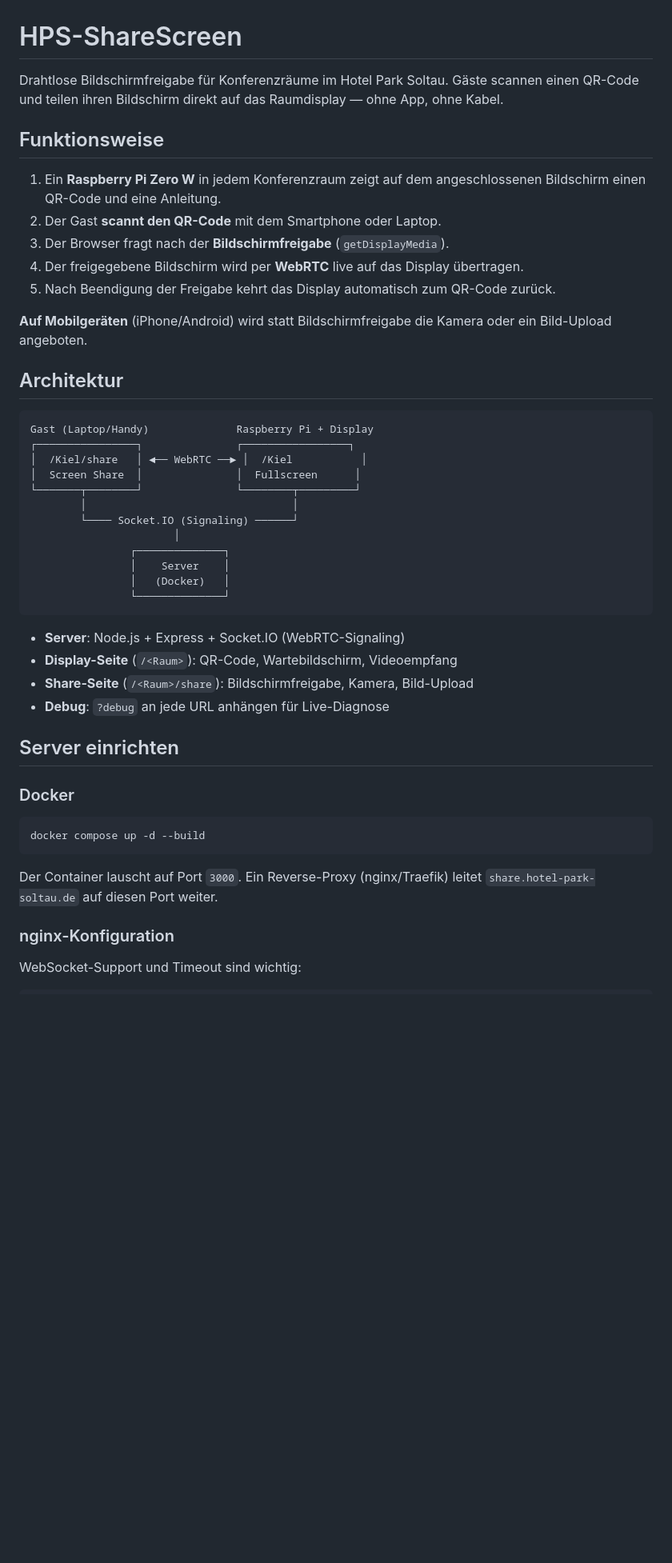
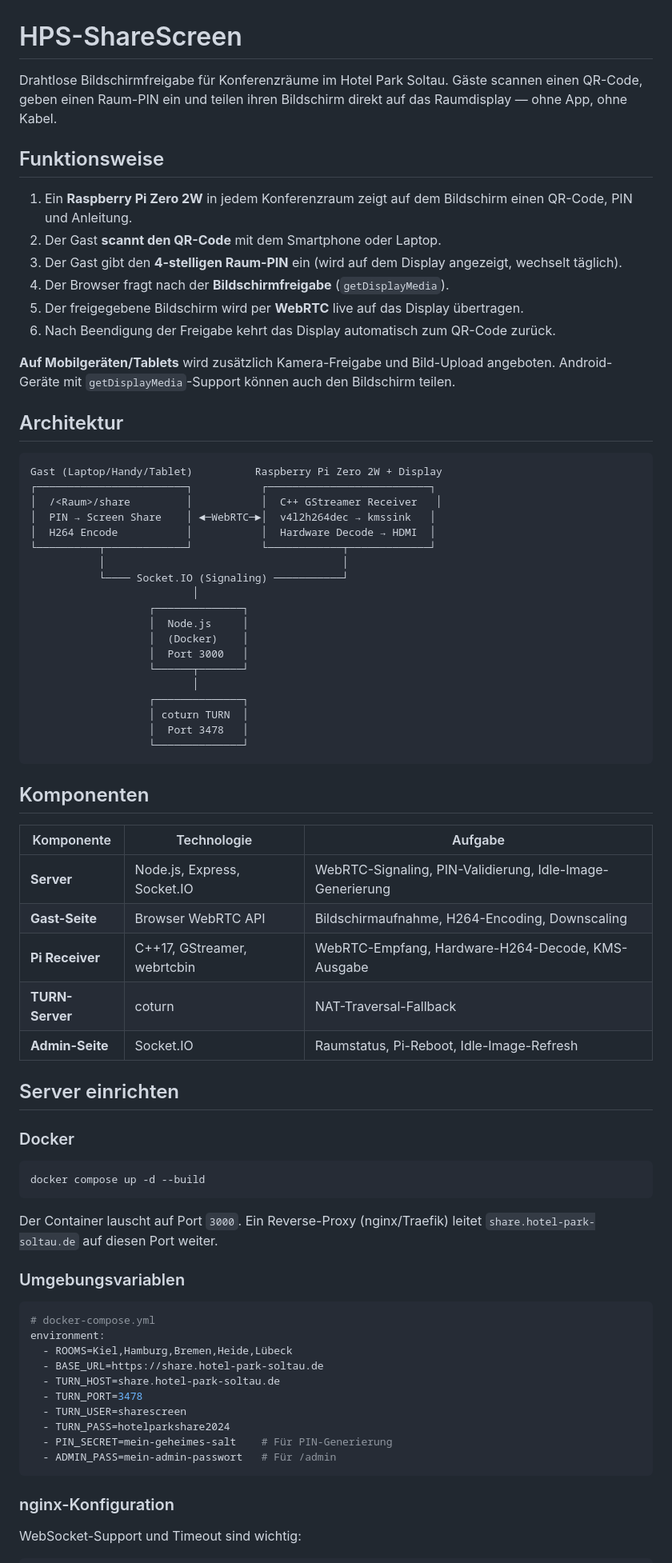
Before and after one commit to nored/HPS-Sharescreen, a Markdown page: README.md, the part around one of its changes. Shown at 80% size. GitHub-like rendering; blank space fills up the shorter version.

````diff
--- a/README.md
+++ b/README.md
@@ -1,38 +1,51 @@
 # HPS-ShareScreen
 
-Drahtlose Bildschirmfreigabe für Konferenzräume im Hotel Park Soltau. Gäste scannen einen QR-Code und teilen ihren Bildschirm direkt auf das Raumdisplay — ohne App, ohne Kabel.
+Drahtlose Bildschirmfreigabe für Konferenzräume im Hotel Park Soltau. Gäste scannen einen QR-Code, geben einen Raum-PIN ein und teilen ihren Bildschirm direkt auf das Raumdisplay — ohne App, ohne Kabel.
 
 ## Funktionsweise
 
-1. Ein **Raspberry Pi Zero W** in jedem Konferenzraum zeigt auf dem angeschlossenen Bildschirm einen QR-Code und eine Anleitung.
+1. Ein **Raspberry Pi Zero 2W** in jedem Konferenzraum zeigt auf dem Bildschirm einen QR-Code, PIN und Anleitung.
 2. Der Gast **scannt den QR-Code** mit dem Smartphone oder Laptop.
-3. Der Browser fragt nach der **Bildschirmfreigabe** (`getDisplayMedia`).
-4. Der freigegebene Bildschirm wird per **WebRTC** live auf das Display übertragen.
-5. Nach Beendigung der Freigabe kehrt das Display automatisch zum QR-Code zurück.
+3. Der Gast gibt den **4-stelligen Raum-PIN** ein (wird auf dem Display angezeigt, wechselt täglich).
+4. Der Browser fragt nach der **Bildschirmfreigabe** (`getDisplayMedia`).
+5. Der freigegebene Bildschirm wird per **WebRTC** live auf das Display übertragen.
+6. Nach Beendigung der Freigabe kehrt das Display automatisch zum QR-Code zurück.
 
-**Auf Mobilgeräten** (iPhone/Android) wird statt Bildschirmfreigabe die Kamera oder ein Bild-Upload angeboten.
+**Auf Mobilgeräten/Tablets** wird zusätzlich Kamera-Freigabe und Bild-Upload angeboten. Android-Geräte mit `getDisplayMedia`-Support können auch den Bildschirm teilen.
 
 ## Architektur
 
 ```
-Gast (Laptop/Handy)              Raspberry Pi + Display
-┌────────────────┐               ┌─────────────────┐
-│  /Kiel/share   │ ◄── WebRTC ──► │  /Kiel           │
-│  Screen Share  │               │  Fullscreen      │
-└───────┬────────┘               └────────┬─────────┘
-        │                                 │
-        └──── Socket.IO (Signaling) ──────┘
-                       │
-                ┌──────────────┐
-                │    Server    │
-                │   (Docker)   │
-                └──────────────┘
+Gast (Laptop/Handy/Tablet)          Raspberry Pi Zero 2W + Display
+┌────────────────────────┐           ┌──────────────────────────┐
+│  /<Raum>/share         │           │  C++ GStreamer Receiver   │
+│  PIN → Screen Share    │ ◄─WebRTC─►│  v4l2h264dec → kmssink   │
+│  H264 Encode           │           │  Hardware Decode → HDMI  │
+└──────────┬─────────────┘           └────────────┬─────────────┘
+           │                                      │
+           └──── Socket.IO (Signaling) ───────────┘
+                          │
+                   ┌──────────────┐
+                   │  Node.js     │
+                   │  (Docker)    │
+                   │  Port 3000   │
+                   └──────┬───────┘
+                          │
+                   ┌──────────────┐
+                   │ coturn TURN  │
+                   │  Port 3478   │
+                   └──────────────┘
 ```
 
-- **Server**: Node.js + Express + Socket.IO (WebRTC-Signaling)
-- **Display-Seite** (`/<Raum>`): QR-Code, Wartebildschirm, Videoempfang
-- **Share-Seite** (`/<Raum>/share`): Bildschirmfreigabe, Kamera, Bild-Upload
-- **Debug**: `?debug` an jede URL anhängen für Live-Diagnose
+## Komponenten
+
+| Komponente | Technologie | Aufgabe |
+|---|---|---|
+| **Server** | Node.js, Express, Socket.IO | WebRTC-Signaling, PIN-Validierung, Idle-Image-Generierung |
+| **Gast-Seite** | Browser WebRTC API | Bildschirmaufnahme, H264-Encoding, Downscaling |
+| **Pi Receiver** | C++17, GStreamer, webrtcbin | WebRTC-Empfang, Hardware-H264-Decode, KMS-Ausgabe |
+| **TURN-Server** | coturn | NAT-Traversal-Fallback |
+| **Admin-Seite** | Socket.IO | Raumstatus, Pi-Reboot, Idle-Image-Refresh |
 
 ## Server einrichten
 
@@ -43,6 +56,21 @@ docker compose up -d --build
 ```
 
 Der Container lauscht auf Port `3000`. Ein Reverse-Proxy (nginx/Traefik) leitet `share.hotel-park-soltau.de` auf diesen Port weiter.
+
+### Umgebungsvariablen
+
+```yaml
+# docker-compose.yml
+environment:
+  - ROOMS=Kiel,Hamburg,Bremen,Heide,Lübeck
+  - BASE_URL=https://share.hotel-park-soltau.de
+  - TURN_HOST=share.hotel-park-soltau.de
+  - TURN_PORT=3478
+  - TURN_USER=sharescreen
+  - TURN_PASS=hotelparkshare2024
+  - PIN_SECRET=mein-geheimes-salt    # Für PIN-Generierung
+  - ADMIN_PASS=mein-admin-passwort   # Für /admin
+```
 
 ### nginx-Konfiguration
 
````
Also changed, not shown: other parts of README.md (+83 -61 lines), CLAUDE.md (added, +71 -0 lines).
